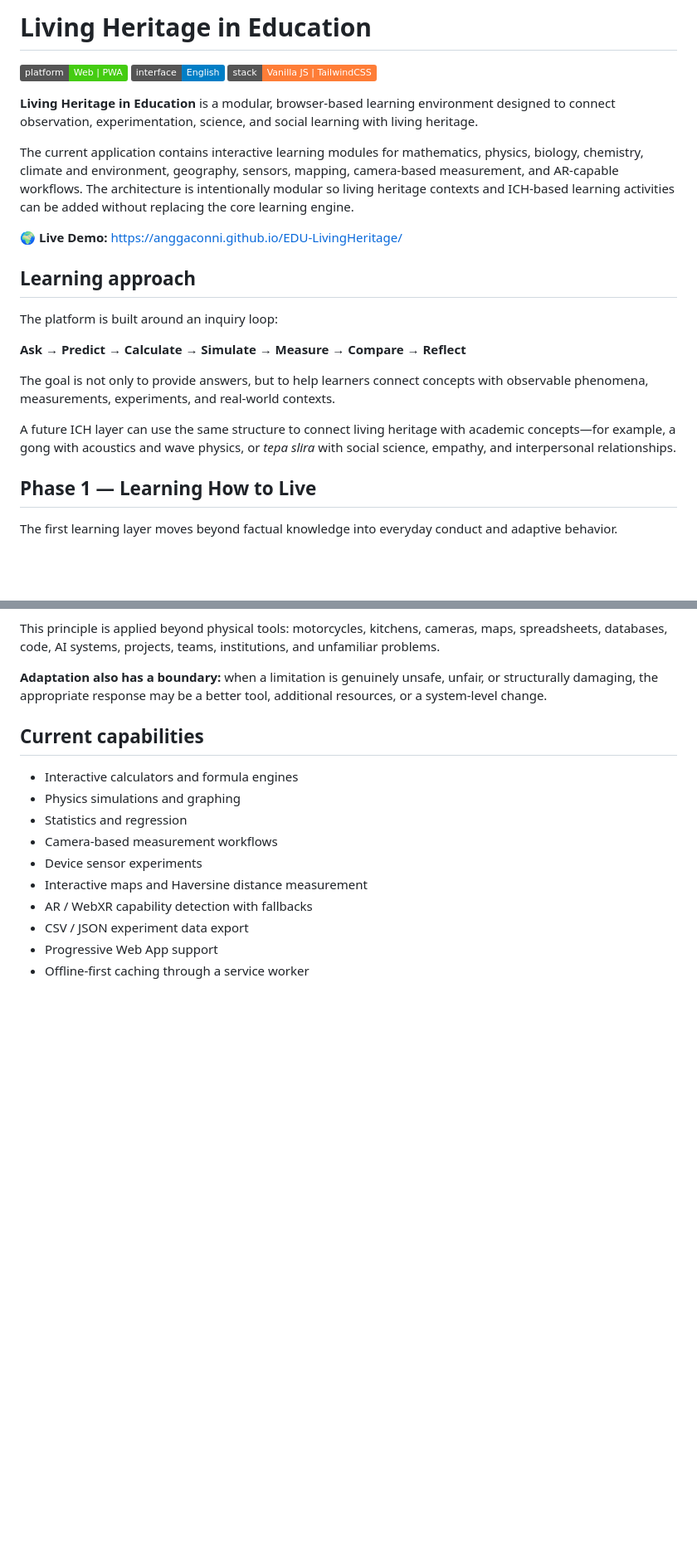
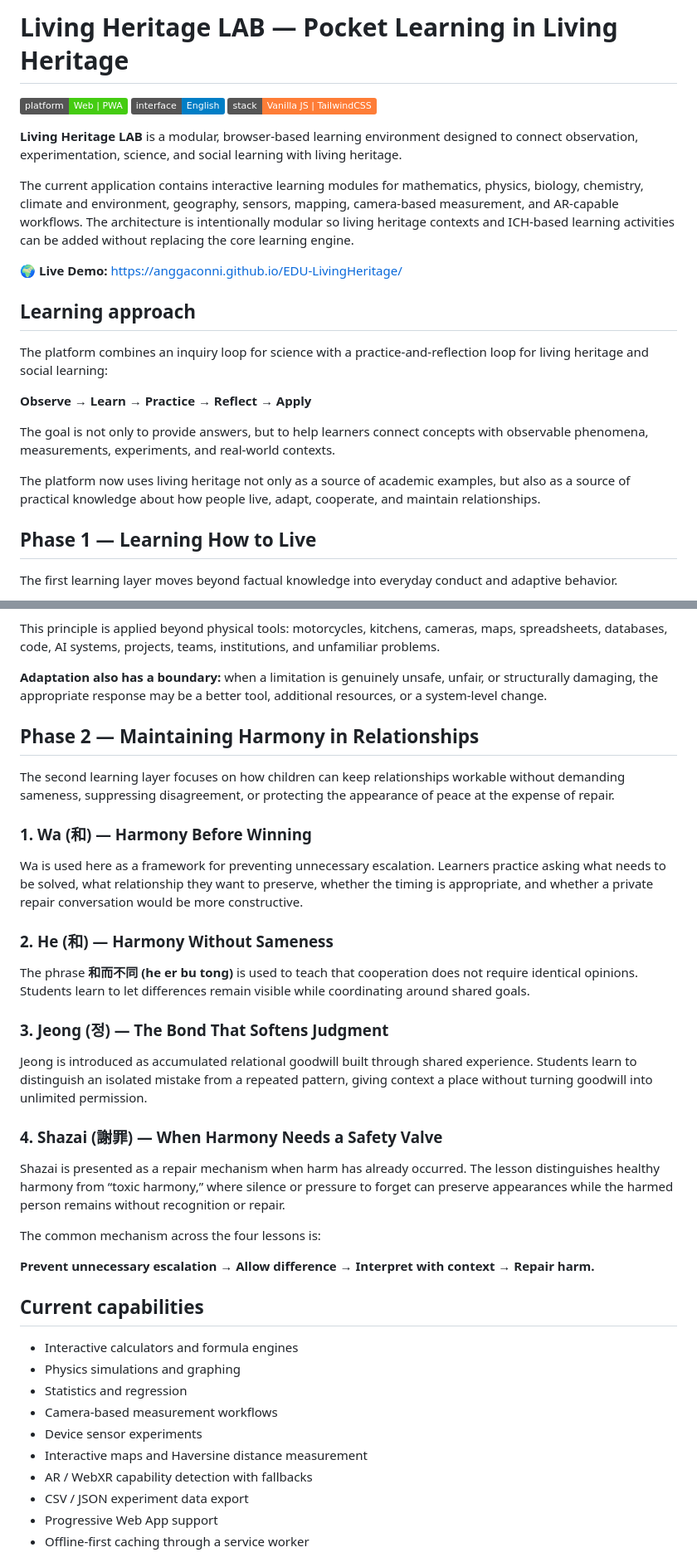
Before and after one commit to AnggaConni/EDU-LivingHeritage, a Markdown page: README.md, 2 parts joined by grey strips. Shown at 83% size. Rendered like a GitHub page; badges without logos; blank space fills up the shorter version.

Commit message:
Document Phase 2 relationship harmony learning

```diff
--- a/README.md
+++ b/README.md
@@ -1,10 +1,10 @@
-# Living Heritage in Education
+# Living Heritage LAB — Pocket Learning in Living Heritage
 
 ![Platform](https://img.shields.io/badge/platform-Web%20%7C%20PWA-success.svg)
 ![Language](https://img.shields.io/badge/interface-English-blue.svg)
 ![Stack](https://img.shields.io/badge/stack-Vanilla%20JS%20%7C%20TailwindCSS-orange.svg)
 
-**Living Heritage in Education** is a modular, browser-based learning environment designed to connect observation, experimentation, science, and social learning with living heritage.
+**Living Heritage LAB** is a modular, browser-based learning environment designed to connect observation, experimentation, science, and social learning with living heritage.
 
 The current application contains interactive learning modules for mathematics, physics, biology, chemistry, climate and environment, geography, sensors, mapping, camera-based measurement, and AR-capable workflows. The architecture is intentionally modular so living heritage contexts and ICH-based learning activities can be added without replacing the core learning engine.
 
@@ -12,13 +12,13 @@ The current application contains interactive learning modules for mathematics, p
 
 ## Learning approach
 
-The platform is built around an inquiry loop:
+The platform combines an inquiry loop for science with a practice-and-reflection loop for living heritage and social learning:
 
-**Ask → Predict → Calculate → Simulate → Measure → Compare → Reflect**
+**Observe → Learn → Practice → Reflect → Apply**
 
 The goal is not only to provide answers, but to help learners connect concepts with observable phenomena, measurements, experiments, and real-world contexts.
 
-A future ICH layer can use the same structure to connect living heritage with academic concepts—for example, a gong with acoustics and wave physics, or *tepa slira* with social science, empathy, and interpersonal relationships.
+The platform now uses living heritage not only as a source of academic examples, but also as a source of practical knowledge about how people live, adapt, cooperate, and maintain relationships.
 
 ## Phase 1 — Learning How to Live
 
@@ -45,6 +45,30 @@ The lesson is deliberately not “tools never matter.” Historical commentary n
 This principle is applied beyond physical tools: motorcycles, kitchens, cameras, maps, spreadsheets, databases, code, AI systems, projects, teams, institutions, and unfamiliar problems.
 
 **Adaptation also has a boundary:** when a limitation is genuinely unsafe, unfair, or structurally damaging, the appropriate response may be a better tool, additional resources, or a system-level change.
+
+## Phase 2 — Maintaining Harmony in Relationships
+
+The second learning layer focuses on how children can keep relationships workable without demanding sameness, suppressing disagreement, or protecting the appearance of peace at the expense of repair.
+
+### 1. Wa (和) — Harmony Before Winning
+
+Wa is used here as a framework for preventing unnecessary escalation. Learners practice asking what needs to be solved, what relationship they want to preserve, whether the timing is appropriate, and whether a private repair conversation would be more constructive.
+
+### 2. He (和) — Harmony Without Sameness
+
+The phrase **和而不同 (he er bu tong)** is used to teach that cooperation does not require identical opinions. Students learn to let differences remain visible while coordinating around shared goals.
+
+### 3. Jeong (정) — The Bond That Softens Judgment
+
+Jeong is introduced as accumulated relational goodwill built through shared experience. Students learn to distinguish an isolated mistake from a repeated pattern, giving context a place without turning goodwill into unlimited permission.
+
+### 4. Shazai (謝罪) — When Harmony Needs a Safety Valve
+
+Shazai is presented as a repair mechanism when harm has already occurred. The lesson distinguishes healthy harmony from “toxic harmony,” where silence or pressure to forget can preserve appearances while the harmed person remains without recognition or repair.
+
+The common mechanism across the four lessons is:
+
+**Prevent unnecessary escalation → Allow difference → Interpret with context → Repair harm.**
 
 ## Current capabilities
 
```
Also changed, not shown: other parts of README.md (+3 -3 lines).
